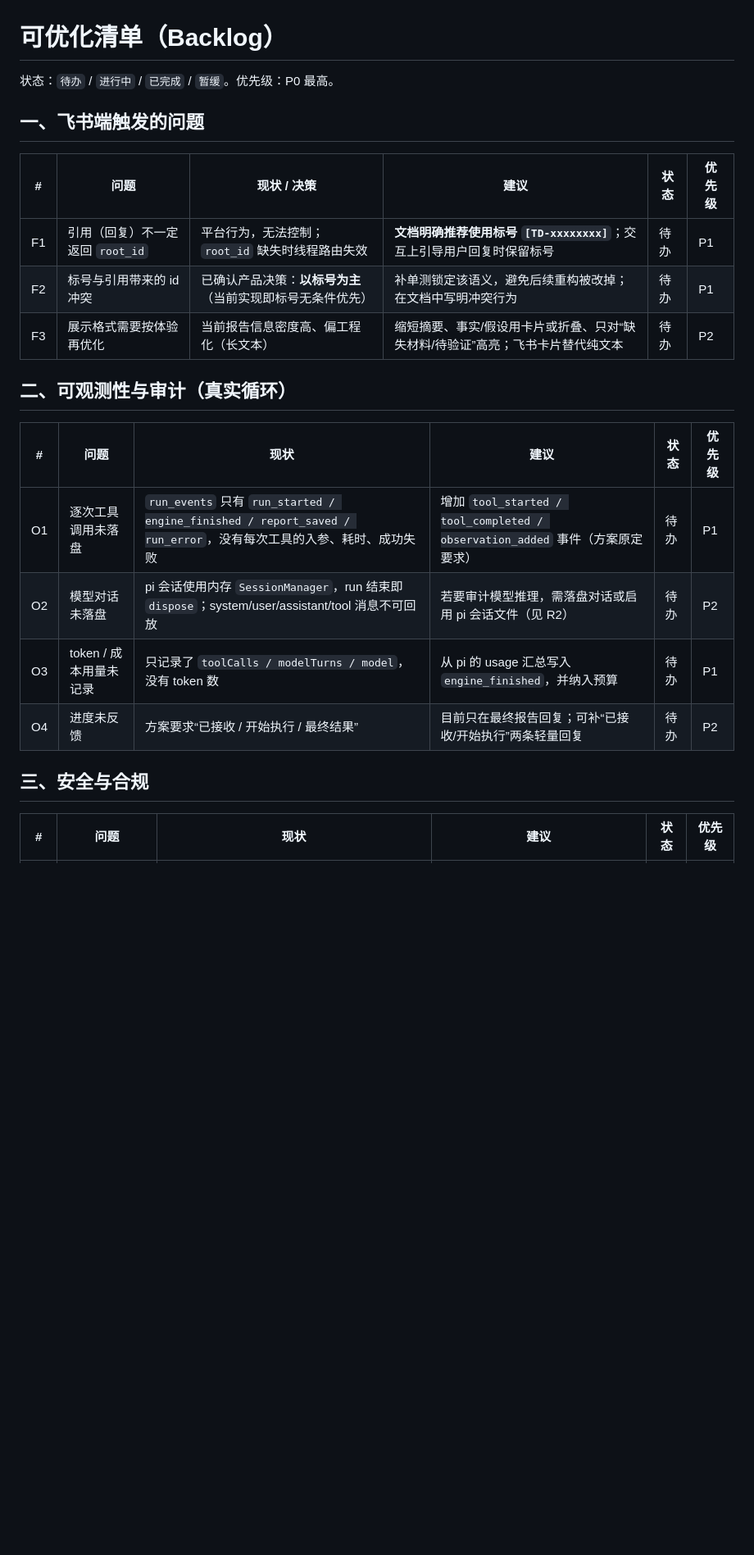
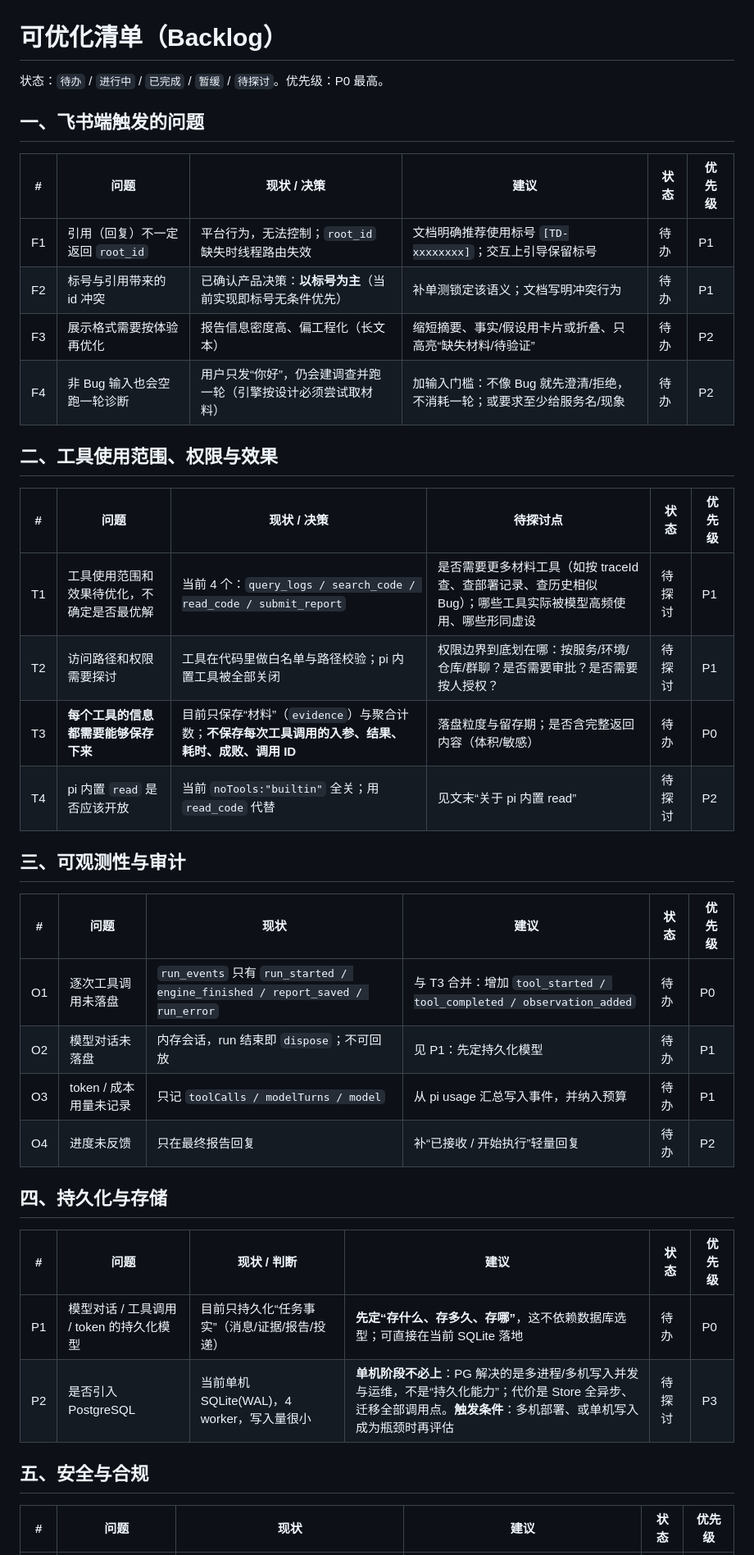
Before and after one commit to 5quan/ticket-doctor, a Markdown page: docs/backlog.md, the part around one of its changes. Shown at 82% size. Drawn GitHub-style; blank space fills up the shorter version.

```diff
--- a/docs/backlog.md
+++ b/docs/backlog.md
@@ -1,25 +1,42 @@
 # 可优化清单（Backlog）
 
-状态：`待办` / `进行中` / `已完成` / `暂缓`。优先级：P0 最高。
+状态：`待办` / `进行中` / `已完成` / `暂缓` / `待探讨`。优先级：P0 最高。
 
 ## 一、飞书端触发的问题
 
 | # | 问题 | 现状 / 决策 | 建议 | 状态 | 优先级 |
 |---|---|---|---|---|---|
-| F1 | 引用（回复）不一定返回 `root_id` | 平台行为，无法控制；`root_id` 缺失时线程路由失效 | **文档明确推荐使用标号 `[TD-xxxxxxxx]`**；交互上引导用户回复时保留标号 | 待办 | P1 |
-| F2 | 标号与引用带来的 id 冲突 | 已确认产品决策：**以标号为主**（当前实现即标号无条件优先） | 补单测锁定该语义，避免后续重构被改掉；在文档中写明冲突行为 | 待办 | P1 |
-| F3 | 展示格式需要按体验再优化 | 当前报告信息密度高、偏工程化（长文本） | 缩短摘要、事实/假设用卡片或折叠、只对“缺失材料/待验证”高亮；飞书卡片替代纯文本 | 待办 | P2 |
+| F1 | 引用（回复）不一定返回 `root_id` | 平台行为，无法控制；`root_id` 缺失时线程路由失效 | 文档明确推荐使用标号 `[TD-xxxxxxxx]`；交互上引导保留标号 | 待办 | P1 |
+| F2 | 标号与引用带来的 id 冲突 | 已确认产品决策：**以标号为主**（当前实现即标号无条件优先） | 补单测锁定该语义；文档写明冲突行为 | 待办 | P1 |
+| F3 | 展示格式需要按体验再优化 | 报告信息密度高、偏工程化（长文本） | 缩短摘要、事实/假设用卡片或折叠、只高亮“缺失材料/待验证” | 待办 | P2 |
+| F4 | 非 Bug 输入也会空跑一轮诊断 | 用户只发“你好”，仍会建调查并跑一轮（引擎按设计必须尝试取材料） | 加输入门槛：不像 Bug 就先澄清/拒绝，不消耗一轮；或要求至少给服务名/现象 | 待办 | P2 |
 
-## 二、可观测性与审计（真实循环）
+## 二、工具使用范围、权限与效果
+
+| # | 问题 | 现状 / 决策 | 待探讨点 | 状态 | 优先级 |
+|---|---|---|---|---|---|
+| T1 | 工具使用范围和效果待优化，不确定是否最优解 | 当前 4 个：`query_logs / search_code / read_code / submit_report` | 是否需要更多材料工具（如按 traceId 查、查部署记录、查历史相似 Bug）；哪些工具实际被模型高频使用、哪些形同虚设 | 待探讨 | P1 |
+| T2 | 访问路径和权限需要探讨 | 工具在代码里做白名单与路径校验；pi 内置工具被全部关闭 | 权限边界到底划在哪：按服务/环境/仓库/群聊？是否需要审批？是否需要按人授权？ | 待探讨 | P1 |
+| T3 | **每个工具的信息都需要能够保存下来** | 目前只保存“材料”（`evidence`）与聚合计数；**不保存每次工具调用的入参、结果、耗时、成败、调用 ID** | 落盘粒度与留存期；是否含完整返回内容（体积/敏感） | 待办 | P0 |
+| T4 | pi 内置 `read` 是否应该开放 | 当前 `noTools:"builtin"` 全关；用 `read_code` 代替 | 见文末“关于 pi 内置 read” | 待探讨 | P2 |
+
+## 三、可观测性与审计
 
 | # | 问题 | 现状 | 建议 | 状态 | 优先级 |
 |---|---|---|---|---|---|
-| O1 | 逐次工具调用未落盘 | `run_events` 只有 `run_started / engine_finished / report_saved / run_error`，没有每次工具的入参、耗时、成功失败 | 增加 `tool_started / tool_completed / observation_added` 事件（方案原定要求） | 待办 | P1 |
-| O2 | 模型对话未落盘 | pi 会话使用内存 `SessionManager`，run 结束即 `dispose`；system/user/assistant/tool 消息不可回放 | 若要审计模型推理，需落盘对话或启用 pi 会话文件（见 R2） | 待办 | P2 |
-| O3 | token / 成本用量未记录 | 只记录了 `toolCalls / modelTurns / model`，没有 token 数 | 从 pi 的 usage 汇总写入 `engine_finished`，并纳入预算 | 待办 | P1 |
-| O4 | 进度未反馈 | 方案要求“已接收 / 开始执行 / 最终结果” | 目前只在最终报告回复；可补“已接收/开始执行”两条轻量回复 | 待办 | P2 |
+| O1 | 逐次工具调用未落盘 | `run_events` 只有 `run_started / engine_finished / report_saved / run_error` | 与 T3 合并：增加 `tool_started / tool_completed / observation_added` | 待办 | P0 |
+| O2 | 模型对话未落盘 | 内存会话，run 结束即 `dispose`；不可回放 | 见 P1：先定持久化模型 | 待办 | P1 |
+| O3 | token / 成本用量未记录 | 只记 `toolCalls / modelTurns / model` | 从 pi usage 汇总写入事件，并纳入预算 | 待办 | P1 |
+| O4 | 进度未反馈 | 只在最终报告回复 | 补“已接收 / 开始执行”轻量回复 | 待办 | P2 |
 
-## 三、安全与合规
+## 四、持久化与存储
+
+| # | 问题 | 现状 / 判断 | 建议 | 状态 | 优先级 |
+|---|---|---|---|---|---|
+| P1 | 模型对话 / 工具调用 / token 的持久化模型 | 目前只持久化“任务事实”（消息/证据/报告/投递） | **先定“存什么、存多久、存哪”**，这不依赖数据库选型；可直接在当前 SQLite 落地 | 待办 | P0 |
+| P2 | 是否引入 PostgreSQL | 当前单机 SQLite(WAL)，4 worker，写入量很小 | **单机阶段不必上**：PG 解决的是多进程/多机写入并发与运维，不是“持久化能力”；代价是 Store 全异步、迁移全部调用点。**触发条件**：多机部署、或单机写入成为瓶颈时再评估 | 待探讨 | P3 |
+
+## 五、安全与合规
 
 | # | 问题 | 现状 | 建议 | 状态 | 优先级 |
 |---|---|---|---|---|---|
```
Also changed, not shown: other parts of docs/backlog.md (+26 -11 lines).
